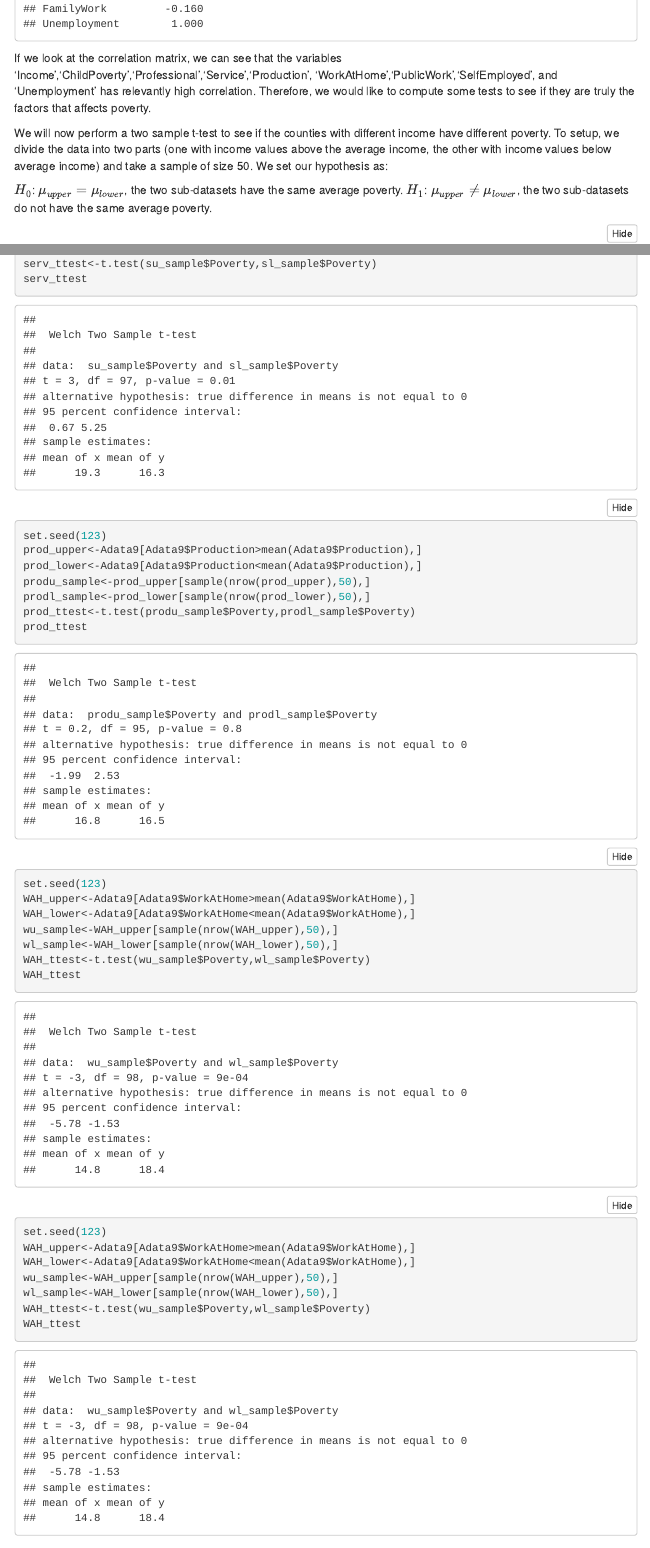
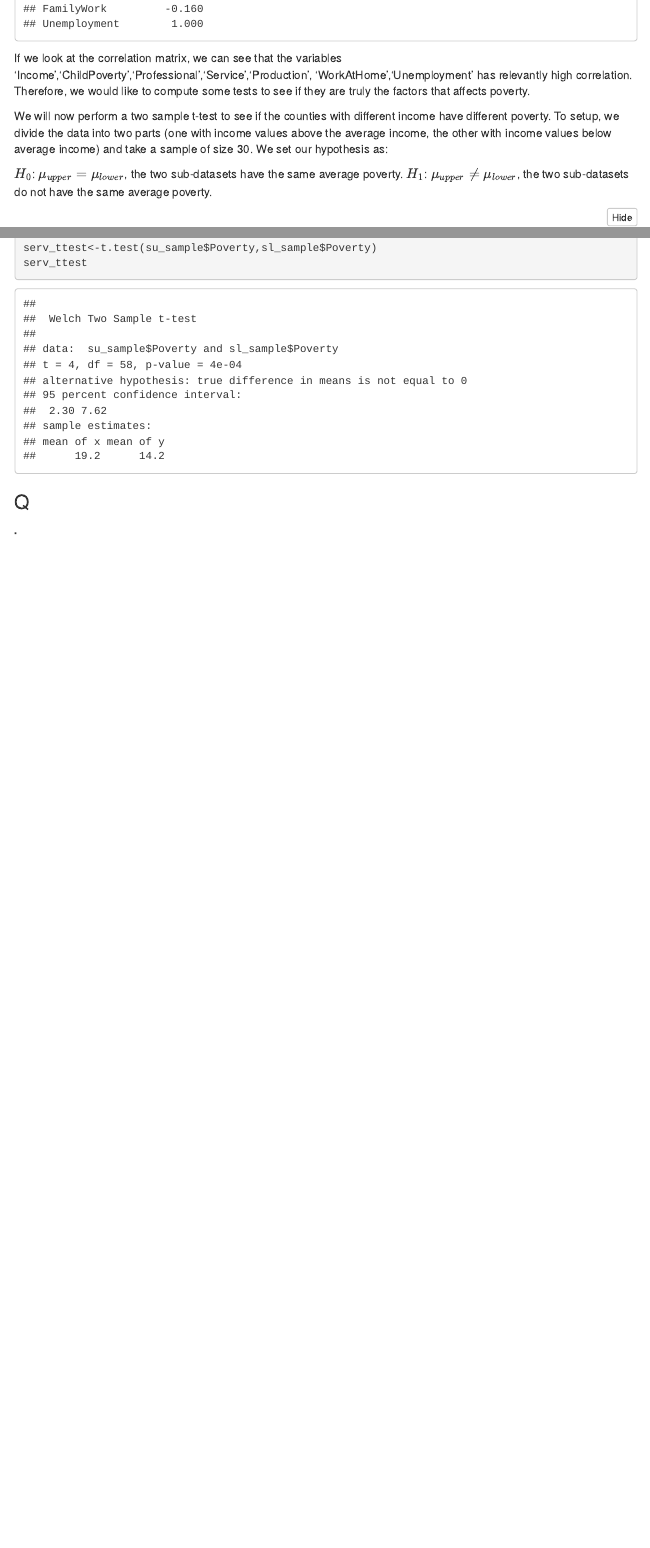
Before and after one commit to stripathi50/DataLovers, an R Markdown document (MyProject_tests.rmd): the page in a window 1100 px wide, from 15750 px down, and a second part further down, joined at a grey line. Rendered offline with R 4.5, knitr and Pandoc, with nearby package versions; folded parts are opened; menus at the side of the page are left out.

Commit message:
Revert "Update MyProject_tests.rmd"
This reverts commit a7020b1ccac473968a97331a7f5df1156398a2f8.

````diff
--- a/MyProject_tests.rmd
+++ b/MyProject_tests.rmd
@@ -540,9 +540,9 @@ subset1<-subset(Adata9,select = -c(CensusId,State,County))
 cor(subset1)
 ```
 
-If we look at the correlation matrix, we can see that the variables 'Income','ChildPoverty','Professional','Service','Production', 'WorkAtHome','PublicWork','SelfEmployed', and 'Unemployment' has relevantly high correlation. Therefore, we would like to compute some tests to see if they are truly the factors that affects poverty.
+If we look at the correlation matrix, we can see that the variables 'Income','ChildPoverty','Professional','Service','Production', 'WorkAtHome','Unemployment' has relevantly high correlation. Therefore, we would like to compute some tests to see if they are truly the factors that affects poverty.
 
-We will now perform a two sample t-test to see if the counties with different income have different poverty. To setup, we divide the data into two parts (one with income values above the average income, the other with income values below average income) and take a sample of size 50. We set our hypothesis as:
+We will now perform a two sample t-test to see if the counties with different income have different poverty. To setup, we divide the data into two parts (one with income values above the average income, the other with income values below average income) and take a sample of size 30. We set our hypothesis as:
 
 $H_0$: $\mu_{upper}=\mu_{lower}$, the two sub-datasets have the same average poverty.
 $H_1$: $\mu_{upper}\neq\mu_{lower}$, the two sub-datasets do not have the same average poverty.
@@ -579,35 +579,7 @@ serv_ttest<-t.test(su_sample$Poverty,sl_sample$Poverty)
 serv_ttest
 ```
 
-```{r production test,results='hold'}
-set.seed(123)
-prod_upper<-Adata9[Adata9$Production>mean(Adata9$Production),]
-prod_lower<-Adata9[Adata9$Production<mean(Adata9$Production),]
-produ_sample<-prod_upper[sample(nrow(prod_upper),50),]
-prodl_sample<-prod_lower[sample(nrow(prod_lower),50),]
-prod_ttest<-t.test(produ_sample$Poverty,prodl_sample$Poverty)
-prod_ttest
-```
 
-```{r production test,results='hold'}
-set.seed(123)
-WAH_upper<-Adata9[Adata9$WorkAtHome>mean(Adata9$WorkAtHome),]
-WAH_lower<-Adata9[Adata9$WorkAtHome<mean(Adata9$WorkAtHome),]
-wu_sample<-WAH_upper[sample(nrow(WAH_upper),50),]
-wl_sample<-WAH_lower[sample(nrow(WAH_lower),50),]
-WAH_ttest<-t.test(wu_sample$Poverty,wl_sample$Poverty)
-WAH_ttest
-```
-
-```{r production test,results='hold'}
-set.seed(123)
-WAH_upper<-Adata9[Adata9$WorkAtHome>mean(Adata9$WorkAtHome),]
-WAH_lower<-Adata9[Adata9$WorkAtHome<mean(Adata9$WorkAtHome),]
-wu_sample<-WAH_upper[sample(nrow(WAH_upper),50),]
-wl_sample<-WAH_lower[sample(nrow(WAH_lower),50),]
-WAH_ttest<-t.test(wu_sample$Poverty,wl_sample$Poverty)
-WAH_ttest
-```
 ### Q
 
 **.**
````
Also changed, not shown: MyProject_tests.rmd (16 more changed lines).
